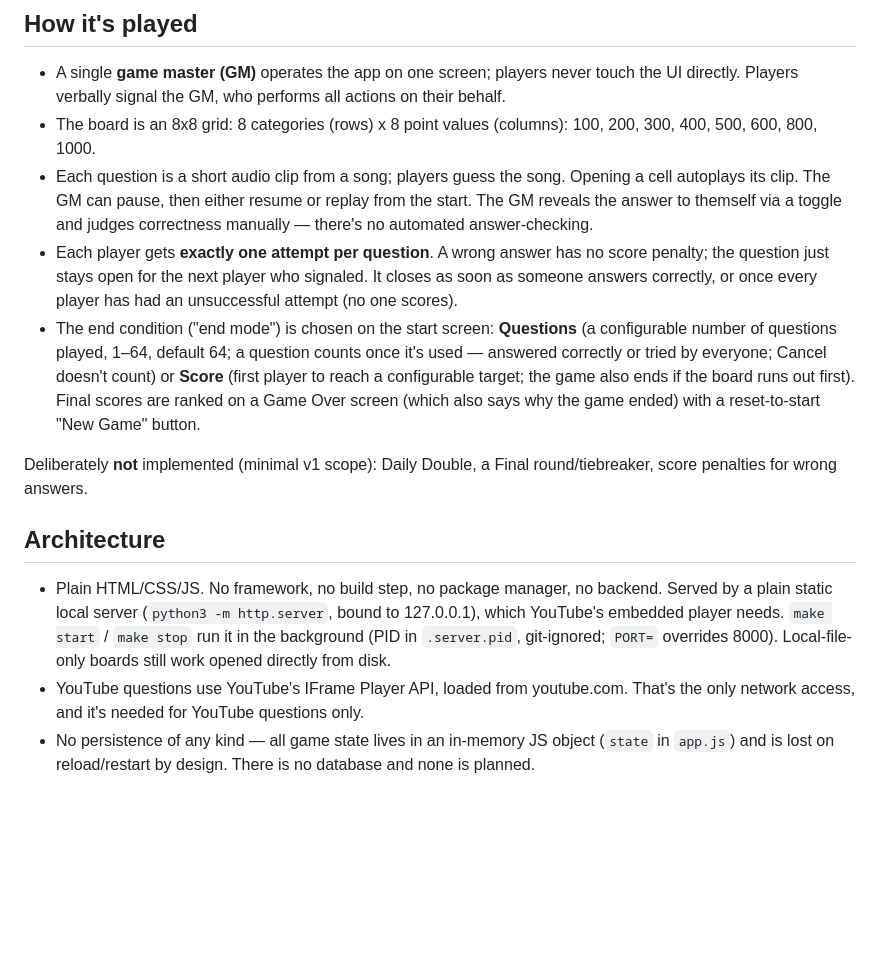
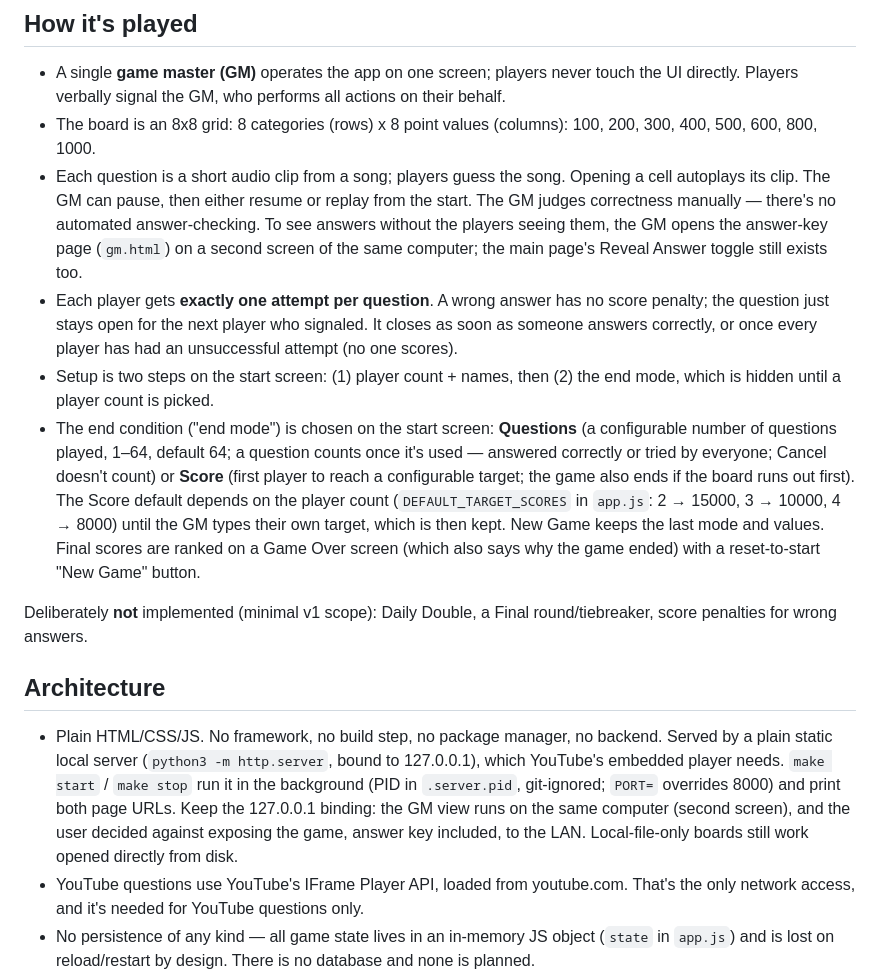
Before and after one commit to msventukh/veggiecarrier, a Markdown page: CLAUDE.md, the part around one of its changes. Drawn GitHub-style; blank space fills up the shorter version.

```diff
--- a/CLAUDE.md
+++ b/CLAUDE.md
@@ -13,17 +13,24 @@ name "VeggieCarrier" references the popular YouTube channel "Овощевоз"
   100, 200, 300, 400, 500, 600, 800, 1000.
 - Each question is a short audio clip from a song; players guess the song.
   Opening a cell autoplays its clip. The GM can pause, then either resume or
-  replay from the start. The GM reveals the answer to themself via a toggle
-  and judges correctness manually — there's no automated answer-checking.
+  replay from the start. The GM judges correctness manually — there's no
+  automated answer-checking. To see answers without the players seeing them,
+  the GM opens the answer-key page (`gm.html`) on a second screen of the same
+  computer; the main page's Reveal Answer toggle still exists too.
 - Each player gets **exactly one attempt per question**. A wrong answer has
   no score penalty; the question just stays open for the next player who
   signaled. It closes as soon as someone answers correctly, or once every
   player has had an unsuccessful attempt (no one scores).
+- Setup is two steps on the start screen: (1) player count + names, then
+  (2) the end mode, which is hidden until a player count is picked.
 - The end condition ("end mode") is chosen on the start screen:
   **Questions** (a configurable number of questions played, 1–64, default
   64; a question counts once it's used — answered correctly or tried by
   everyone; Cancel doesn't count) or **Score** (first player to reach a
   configurable target; the game also ends if the board runs out first).
+  The Score default depends on the player count (`DEFAULT_TARGET_SCORES` in
+  `app.js`: 2 → 15000, 3 → 10000, 4 → 8000) until the GM types their own
+  target, which is then kept. New Game keeps the last mode and values.
   Final scores are ranked on a Game Over screen (which also says why the
   game ended) with a reset-to-start "New Game" button.
 
@@ -36,8 +43,11 @@ round/tiebreaker, score penalties for wrong answers.
   backend. Served by a plain static local server
   (`python3 -m http.server`, bound to 127.0.0.1), which YouTube's embedded
   player needs. `make start` / `make stop` run it in the background (PID in
-  `.server.pid`, git-ignored; `PORT=` overrides 8000). Local-file-only
-  boards still work opened directly from disk.
+  `.server.pid`, git-ignored; `PORT=` overrides 8000) and print both page
+  URLs. Keep the 127.0.0.1 binding: the GM view runs on the same computer
+  (second screen), and the user decided against exposing the game, answer
+  key included, to the LAN. Local-file-only boards still work opened
+  directly from disk.
 - YouTube questions use YouTube's IFrame Player API, loaded from
   youtube.com. That's the only network access, and it's needed for YouTube
   questions only.
```
Also changed, not shown: other parts of CLAUDE.md (+42 -0 lines).
